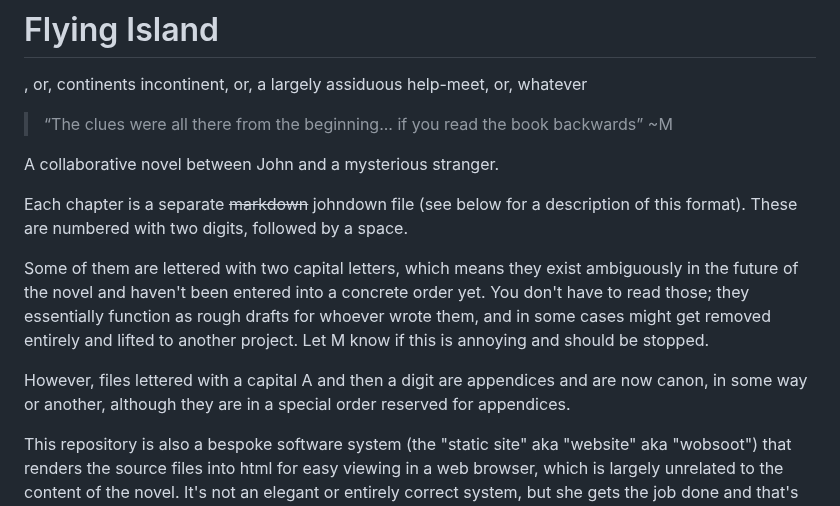
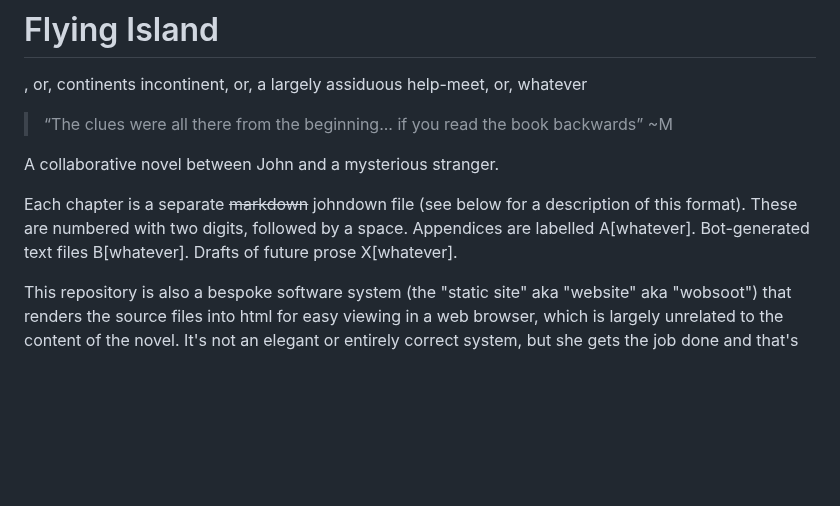
Before and after one commit to johnhyde/island, a Markdown page: README.md, the part around the change. GitHub-like rendering; blank space fills up the shorter version.

Commit message:
explain/establish the capital letter system better

```diff
--- a/README.md
+++ b/README.md
@@ -7,11 +7,7 @@
 
 A collaborative novel between John and a mysterious stranger.
 
-Each chapter is a separate ~~markdown~~ johndown file (see below for a description of this format). These are numbered with two digits, followed by a space.
-
-Some of them are lettered with two capital letters, which means they exist ambiguously in the future of the novel and haven't been entered into a concrete order yet. You don't have to read those; they essentially function as rough drafts for whoever wrote them, and in some cases might get removed entirely and lifted to another project. Let M know if this is annoying and should be stopped.
-
-However, files lettered with a capital A and then a digit are appendices and are now canon, in some way or another, although they are in a special order reserved for appendices.
+Each chapter is a separate ~~markdown~~ johndown file (see below for a description of this format). These are numbered with two digits, followed by a space. Appendices are labelled A[whatever]. Bot-generated text files B[whatever]. Drafts of future prose X[whatever].
 
 This repository is also a bespoke software system (the "static site" aka "website" aka "wobsoot") that renders the source files into html for easy viewing in a web browser, which is largely unrelated to the content of the novel. It's not an elegant or entirely correct system, but she gets the job done and that's all that matters. Large parts of it were also AI-generated, so if you're maintaining it and thinking "why does it...?" then there may be no reason.
 
```
